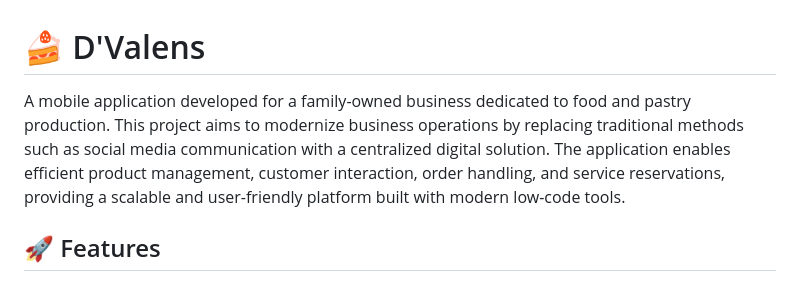
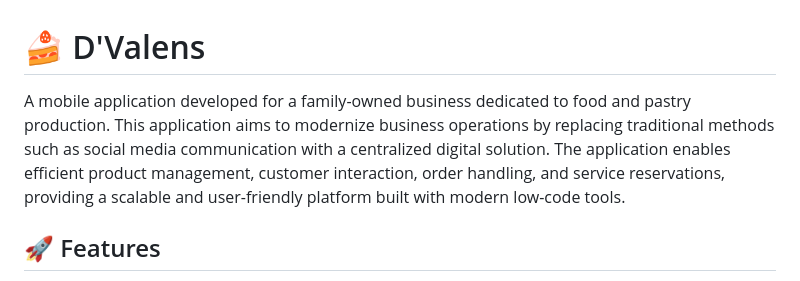
Before and after one commit to Crisrod0912/D-Valens, a Markdown page: README.md, the part around the change. Rendered like a GitHub page.

```diff
--- a/README.md
+++ b/README.md
@@ -1,6 +1,6 @@
 # 🍰 D'Valens
 
-A mobile application developed for a family-owned business dedicated to food and pastry production. This project aims to modernize business operations by replacing traditional methods such as social media communication with a centralized digital solution. The application enables efficient product management, customer interaction, order handling, and service reservations, providing a scalable and user-friendly platform built with modern low-code tools.
+A mobile application developed for a family-owned business dedicated to food and pastry production. This application aims to modernize business operations by replacing traditional methods such as social media communication with a centralized digital solution. The application enables efficient product management, customer interaction, order handling, and service reservations, providing a scalable and user-friendly platform built with modern low-code tools.
 
 ## 🚀 Features
 
```
